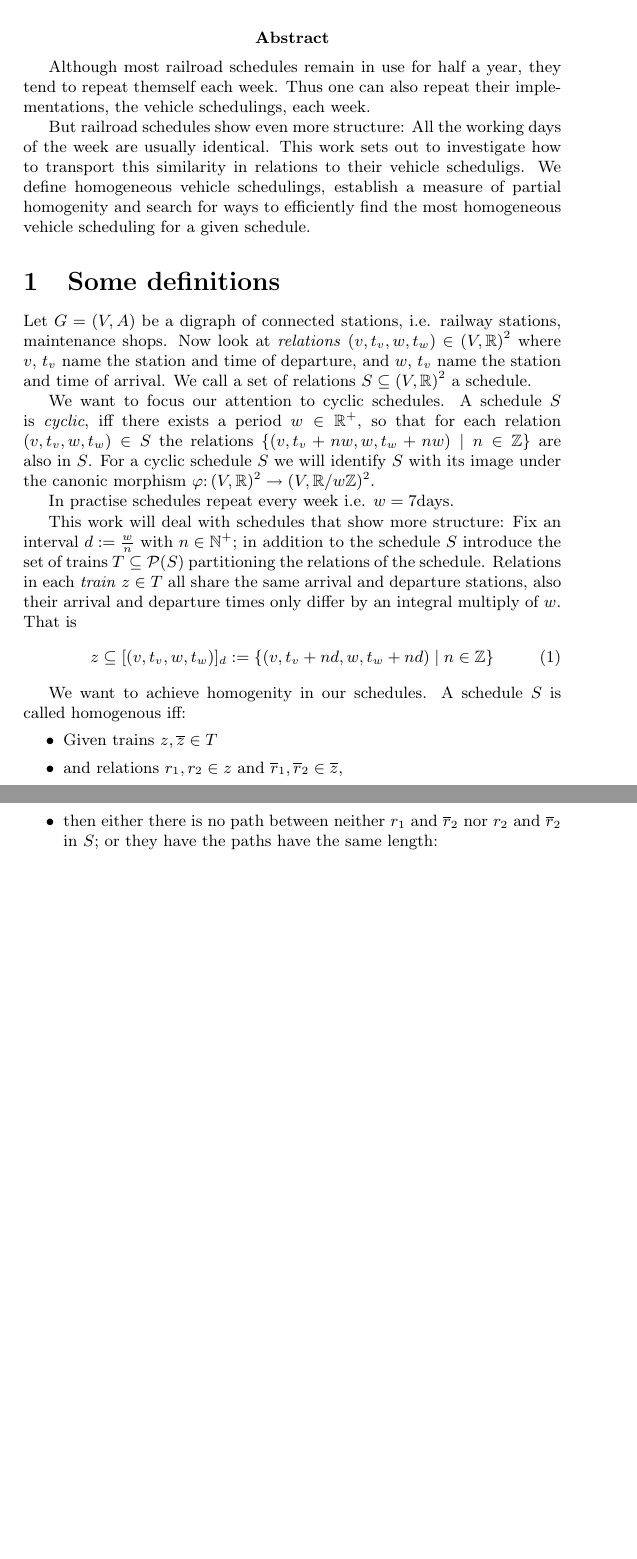
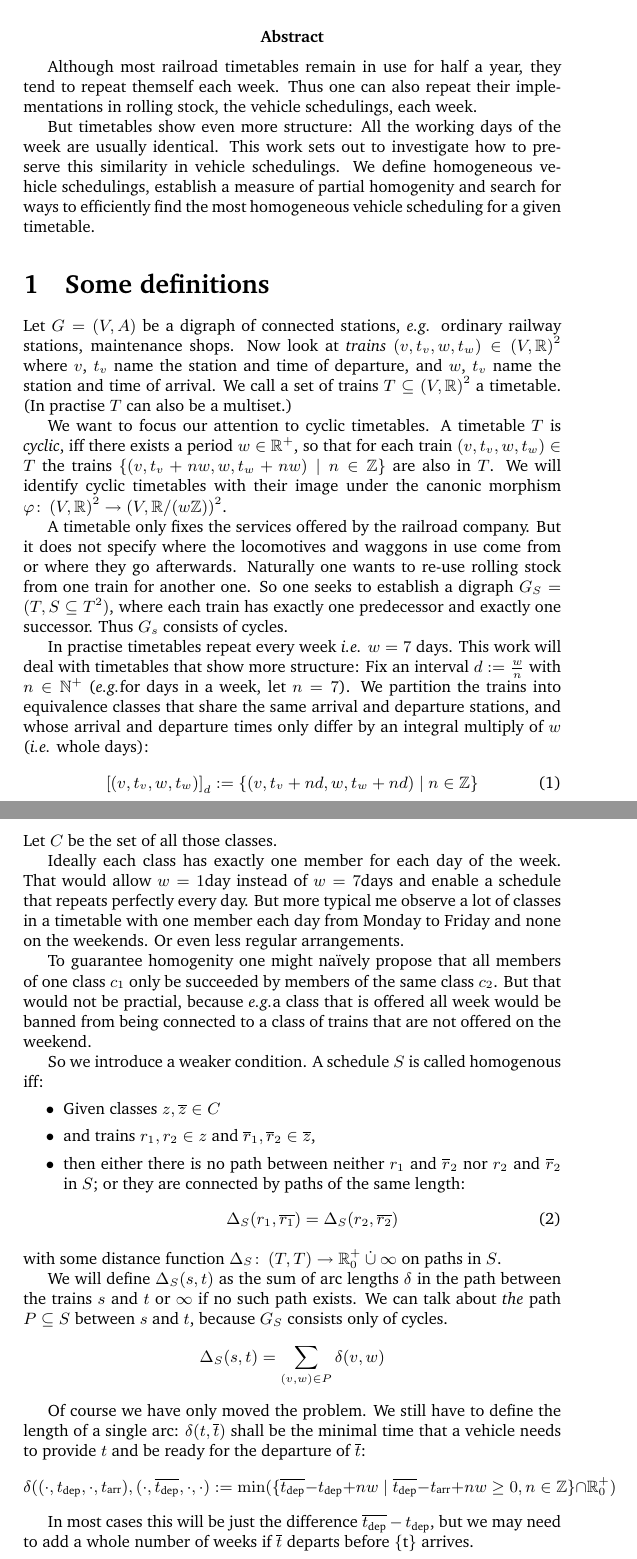
Before and after one commit to matthiasgoergens/Diplomarbeit, a LaTeX paper (homogen.tex): two parts of pages 1 and 2 of 2, joined at a grey line, cut so that both start at the same text, the shorter picture padded with empty space. The pictures show the PDF file homogen.pdf that the author committed with the source.

Commit message:
lose enden

```diff
--- a/homogen.tex
+++ b/homogen.tex
@@ -12,15 +32,9 @@
-\maketitle
-\abstract{Although most railroad schedules remain in use for half a year,
-  they tend to repeat themself each week.  Thus one can also repeat
-  their implementations, the vehicle schedulings, each week.
+\title{Homogeneous vehicle schedules}
 
-  But railroad schedules show even more structure: All the working
-  days of the week are usually identical.  This work sets out to
-  investigate how to transport this similarity in relations to their
-  vehicle scheduligs.  We define homogeneous vehicle schedulings,
-  establish a measure of partial homogenity and search for ways to
-  efficiently find the most homogeneous vehicle scheduling for a given
-  schedule.}
+\abstract{
 
-% Umlaufplan? flow plan.  Aber es gibt sicher bessere Worte bzw sogar ein offizielles.
-% vehicle scheduling, (rotation planning,) rolling stock (niederländer, aber auch noch Waggons).
+% unterschied zwischen fahrplan und umlaufplan.
+
+  Although most railroad timetables remain in use for half a
+  year, they tend to repeat themself each week.  Thus one can also
+  repeat their implementations in rolling stock, the vehicle
@@ -27,53 +45,110 @@
+  to preserve this similarity in vehicle schedulings.  We define
+  homogeneous vehicle schedulings, establish a measure of partial
+  homogenity and search for ways to efficiently find the most
+  homogeneous vehicle scheduling for a given timetable.}
+
+% vehicle scheduling
 
 % Eigene konsistente Definitionen für Zug, Nutzfahrt etc.
 
-
+% Nutzfahrt = Train
+% Zug = set of trains, set
+\maketitle
 \section{Some definitions}
 
-Let \(G=(V,A)\) be a digraph of connected stations, i.e. railway
-stations, maintenance shops.  Now look at \label{relation}
-\textit{relations} \((v, t_v, w, t_w) \in \left(V,\mathbb{R}\right)^2
-\) where \(v\), \(t_v\) name the station and time of departure, and
+Let \(G=(V,A)\) be a digraph of connected stations, \eg{} ordinary
+railway stations, maintenance shops.  Now look at \label{trains}
+\textit{trains} \((v, t_v, w, t_w) \in \left(V,\mathbb{R}\right)^2 \)
+where \(v\), \(t_v\) name the station and time of departure, and
 \(w\), \(t_v\) name the station and time of arrival.  We call a set of
-relations \(S \subseteq \left(V,\mathbb{R}\right)^2\) a schedule.
+trains \(T \subseteq \left(V,\mathbb{R}\right)^2\) a timetable.  (In
+practise \(T\) can also be a multiset.)
 
-We want to focus our attention to cyclic schedules.  A schedule \(S\)
+We want to focus our attention to cyclic timetables.  A timetable \(T\)
 is \label{cyclic} \textit{cyclic}, iff there exists a period \(w \in
-\mathbb{R}^+\), so that for each relation \((v, t_v, w, t_w) \in S\)
-the relations \(\{(v, t_v+n w, w, t_w +n w) \mid n \in \mathbb{Z}\}\)
-are also in \(S\).  For a cyclic schedule \(S\) we will identify \(S\)
-with its image under the canonic morphism \(\varphi \colon
-\left(V,\mathbb{R}\right)^2 \to \left(V,\mathbb{R}/{w
-    \mathbb{Z}}\right)^2\).
-
-In practise schedules repeat every week i.e. \(w = 7 \unit{days}\).
-
-This work will deal with schedules that show more structure: Fix an
-interval \(d := \frac{w}{n}\) with \(n \in \mathbb{N}^+\); in addition
-to the schedule \(S\) introduce the set of trains \(T \subseteq
-\mathcal{P}(S)\) partitioning the relations of the schedule.
-Relations in each \textit{train} \(z \in T\) all share the same arrival
-and departure stations, also their arrival and departure times only
-differ by an integral multiply of \(w\).  That is
-\begin{equation}
-  z \subseteq [(v, t_v, w, t_w )]_d := \{(v, t_v+n d, w, t_w +n d) \mid n \in \mathbb{Z}\}
-\end{equation}
+\mathbb{R}^+\), so that for each train \((v, t_v, w, t_w) \in T\)
+the trains \(\{(v, t_v+n w, w, t_w +n w) \mid n \in \mathbb{Z}\}\)
+are also in \(T\).  We will identify cyclic timetables with their
+image under the canonic morphism
+\(\varphi \colon \left(V,\mathbb{R}\right)^2
+\to \left(V,\mathbb{R}/{\left(w \mathbb{Z}\right)}\right)^2\).
 
 
+A timetable only fixes the services offered by the railroad company.
+But it does not specify where the locomotives and waggons in use come
+from or where they go afterwards.  Naturally one wants to re-use
+rolling stock from one train for another one.  So one seeks to
+establish a digraph \(G_S=(T,S\subseteq T^2)\), where each train has
+exactly one predecessor and exactly one successor.  Thus \(G_s\)
+consists of cycles.
 
-We want to achieve homogenity in our schedules.  A schedule \(S\) is called
+% motivation.  warum keine einfacheren ansätze?
+
+In practise timetables repeat every week \ie{} \(w = 7 \textrm{ days}\).
+This work will deal with timetables that show more structure: Fix an
+interval \(d := \frac{w}{n}\) with \(n \in \mathbb{N}^+\) (\eg for
+days in a week, let \(n=7\)).  We partition the trains into
+equivalence classes that share the same arrival and departure
+stations, and whose arrival and departure times only differ by an
+integral multiply of \(w\) (\ie{} whole days):
+\begin{equation}
+  \left[\left( v, t_v, w, t_w \right) \right]_d := \{(v, t_v+n d, w, t_w +n d) \mid n \in \mathbb{Z}\}
+\end{equation}
+Let \(C\) be the set of all those classes.
+
+Ideally each class has exactly one member for each day of the week.
+That would allow \(w = 1 \textrm{day}\) instead of \(w = 7 \textrm{days}\)
+and enable a schedule that repeats perfectly every day.  But more
+typical me observe a lot of classes in a timetable with one member
+each day from Monday to Friday and none on the weekends.  Or even less
+regular arrangements.
+
+To guarantee homogenity one might \naively{} propose that all members
+of one class \(c_1\) only be succeeded by members of the same class
+\(c_2\).  But that would not be practial, because \eg a class that is
+offered all week would be banned from being connected to a class of trains that
+are not offered on the weekend.
+
+% + definition of \Delta
+
+% \Delta
+
+So we introduce a weaker condition.  A schedule \(S\) is called
 homogenous iff:
 \begin{itemize}
-\item Given trains \(z, \ol{z} \in T\)
-\item and relations \(r_1, r_2 \in z\) and \(\ol{r}_1,\ol{r}_2 \in \ol{z}\),
+\item Given classes \(z, \ol{z} \in C\)
+\item and trains \(r_1, r_2 \in z\) and \(\ol{r}_1,\ol{r}_2 \in \ol{z}\),
+% TODO: Gleicher Abstand?
 \item then either there is no path between neither \(r_1\) and
-  \(\ol{r}_2\) nor \(r_2\) and \(\ol{r}_2\) in \(S\); or they have the paths have the same length:
+  \(\ol{r}_2\) nor \(r_2\) and \(\ol{r}_2\) in \(S\); or they are connected by paths of the same length:
 %todo: define \Delta first
 \begin{equation}
 \label{homoEq}
-  \Delta (r_1, \ol{r_1}) = \Delta (r_2, \ol{r_2})
+  \Delta_S (r_1, \ol{r_1}) = \Delta_S (r_2, \ol{r_2})
 \end{equation}
 \end{itemize}
+with some distance function \(\Delta_S \colon \left(T,T\right) \to
+\mathbb{R}^+_0 \mathbin{\dot{\cup}} \infty \) on paths in \(S\).
+
+We will define \(\Delta_S (s,t)\) as the sum of arc lengths \(\delta\)
+in the path between the trains \(s\) and \(t\) or \(\infty\) if no
+such path exists.  We can talk about \emph{the} path \(P \subseteq S\)
+between \(s\) and \(t\), because \(G_S\) consists only of cycles.
+\[\Delta_S (s,t) = \sum_{(v,w)\in P} \delta(v,w)\]
+
+% Bezeichnungen!  Pfeile über t?
+
+% Mehrwöchige Fahrten!
+
+Of course we have only moved the problem.  We still have to define the length of a single arc:  \(\delta(t, \ol{t})\) shall be the minimal time that a vehicle needs to provide \(t\) and be ready for the departure of \(\ol{t}\):
+\[
+\delta ((\cdot, t_{\textrm{dep}}, \cdot, t_{\textrm{arr}}), (\cdot, \ol{t_{\textrm{dep}}},\cdot, \cdot)  :=
+\min (\{\ol{t_{\textrm{dep}}} - t_{\textrm{dep}} + n w \mid \ol{t_{\textrm{dep}}} - t_{\textrm{arr}} + nw \geq 0, n \in \mathbb{Z}\} \cap \mathbb{R}^+_0)
+\]
+
+In most cases this will be just the difference \(\ol{t_{\textrm{dep}}} - t_{\textrm{dep}}\), but we may need to add a whole number of weeks if \(\ol{t}\) departs before \{t\} arrives.
+
+
 
 
 
```
Also changed, not shown: homogen.pdf, homogen.tex (43 more changed lines), 2 other files.
